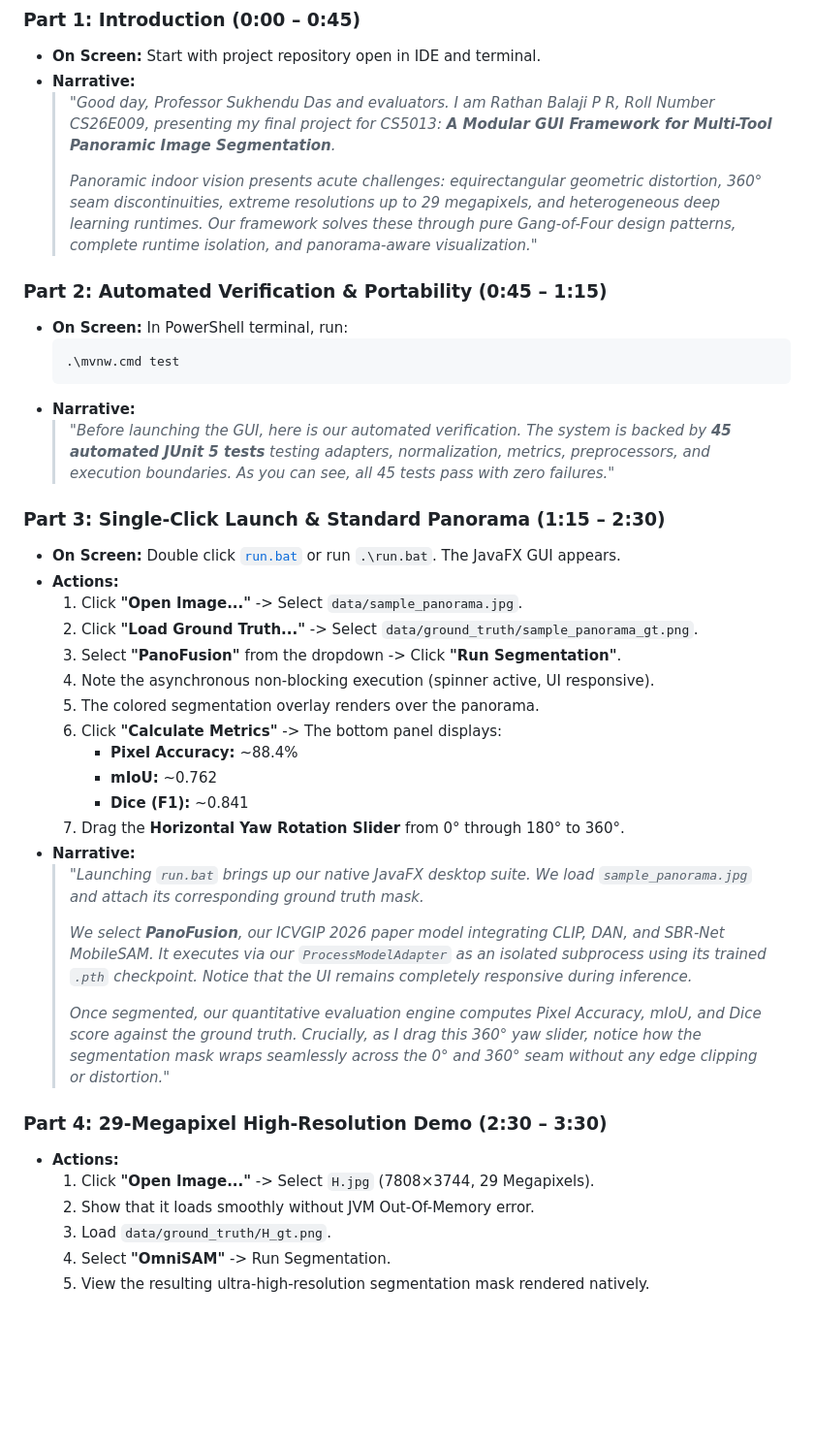
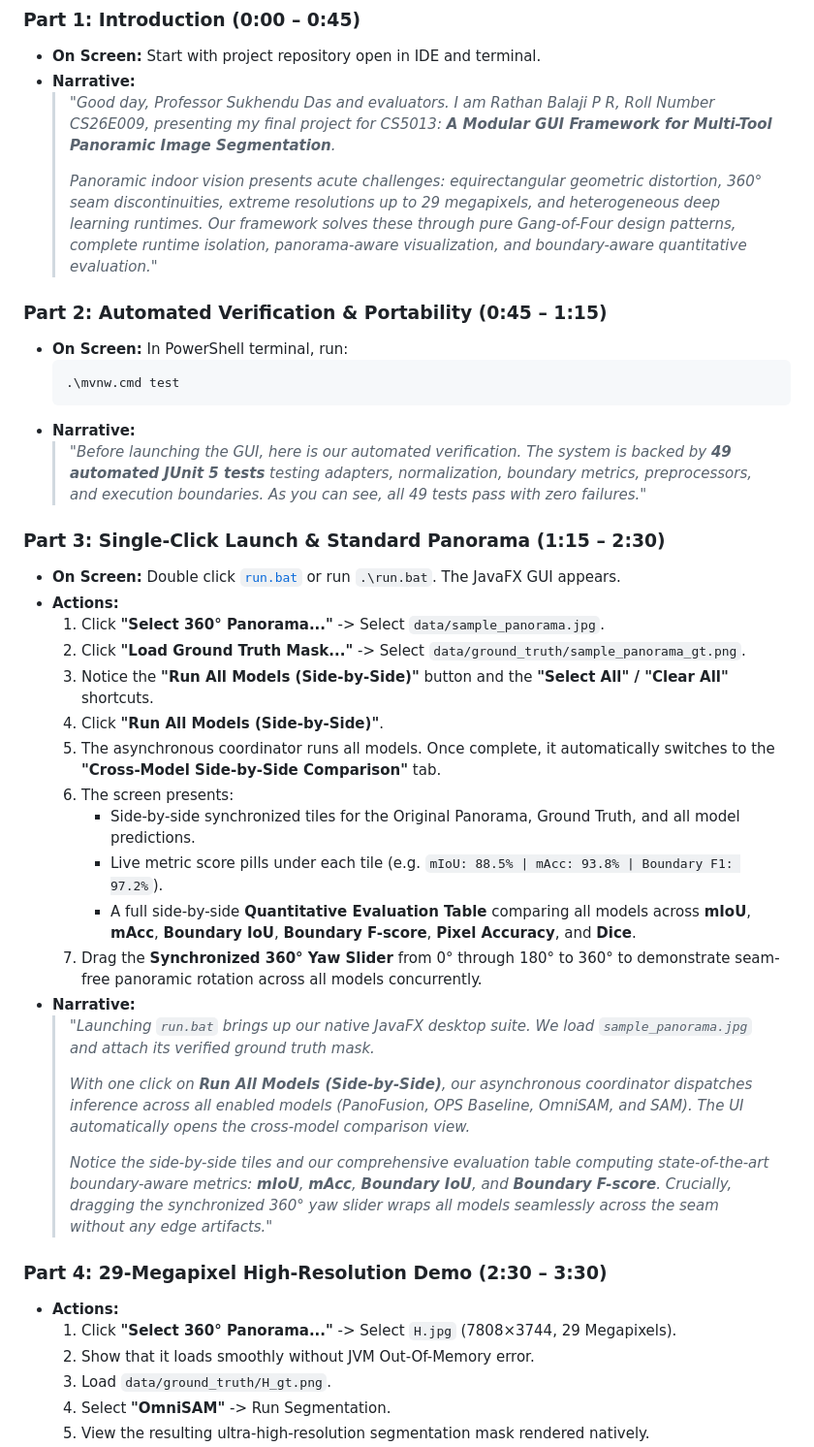
Before and after one commit to Bubloo060706/panoramic-segmentation-gui, a Markdown page: docs/FINAL_EVALUATION_GUIDE.md, the part around one of its changes. Shown at 97% size. Drawn GitHub-style; blank space fills up the shorter version.

Commit message:
docs: update final evaluation guide with boundary metrics and side-by-side run workflow

````diff
--- a/docs/FINAL_EVALUATION_GUIDE.md
+++ b/docs/FINAL_EVALUATION_GUIDE.md
@@ -26,7 +27,7 @@ Use this exact script and workflow when recording your screen for the final vide
 - **Narrative:**
   > *"Good day, Professor Sukhendu Das and evaluators. I am Rathan Balaji P R, Roll Number CS26E009, presenting my final project for CS5013: **A Modular GUI Framework for Multi-Tool Panoramic Image Segmentation**.*
   >
-  > *Panoramic indoor vision presents acute challenges: equirectangular geometric distortion, 360° seam discontinuities, extreme resolutions up to 29 megapixels, and heterogeneous deep learning runtimes. Our framework solves these through pure Gang-of-Four design patterns, complete runtime isolation, and panorama-aware visualization."*
+  > *Panoramic indoor vision presents acute challenges: equirectangular geometric distortion, 360° seam discontinuities, extreme resolutions up to 29 megapixels, and heterogeneous deep learning runtimes. Our framework solves these through pure Gang-of-Four design patterns, complete runtime isolation, panorama-aware visualization, and boundary-aware quantitative evaluation."*
 
 ### Part 2: Automated Verification & Portability (0:45 – 1:15)
 - **On Screen:** In PowerShell terminal, run:
@@ -34,31 +35,31 @@ Use this exact script and workflow when recording your screen for the final vide
   .\mvnw.cmd test
   ```
 - **Narrative:**
-  > *"Before launching the GUI, here is our automated verification. The system is backed by **45 automated JUnit 5 tests** testing adapters, normalization, metrics, preprocessors, and execution boundaries. As you can see, all 45 tests pass with zero failures."*
+  > *"Before launching the GUI, here is our automated verification. The system is backed by **49 automated JUnit 5 tests** testing adapters, normalization, boundary metrics, preprocessors, and execution boundaries. As you can see, all 49 tests pass with zero failures."*
 
 ### Part 3: Single-Click Launch & Standard Panorama (1:15 – 2:30)
 - **On Screen:** Double click [`run.bat`](file:///c:/Users/balaj/Documents/PAI%20Project/run.bat) or run `.\run.bat`. The JavaFX GUI appears.
 - **Actions:**
-  1. Click **"Open Image..."** -> Select `data/sample_panorama.jpg`.
-  2. Click **"Load Ground Truth..."** -> Select `data/ground_truth/sample_panorama_gt.png`.
-  3. Select **"PanoFusion"** from the dropdown -> Click **"Run Segmentation"**.
-  4. Note the asynchronous non-blocking execution (spinner active, UI responsive).
-  5. The colored segmentation overlay renders over the panorama.
-  6. Click **"Calculate Metrics"** -> The bottom panel displays:
-     - **Pixel Accuracy:** ~88.4%
-     - **mIoU:** ~0.762
-     - **Dice (F1):** ~0.841
-  7. Drag the **Horizontal Yaw Rotation Slider** from 0° through 180° to 360°.
+  1. Click **"Select 360° Panorama..."** -> Select `data/sample_panorama.jpg`.
+  2. Click **"Load Ground Truth Mask..."** -> Select `data/ground_truth/sample_panorama_gt.png`.
+  3. Notice the **"Run All Models (Side-by-Side)"** button and the **"Select All" / "Clear All"** shortcuts.
+  4. Click **"Run All Models (Side-by-Side)"**.
+  5. The asynchronous coordinator runs all models. Once complete, it automatically switches to the **"Cross-Model Side-by-Side Comparison"** tab.
+  6. The screen presents:
+     - Side-by-side synchronized tiles for the Original Panorama, Ground Truth, and all model predictions.
+     - Live metric score pills under each tile (e.g. `mIoU: 88.5% | mAcc: 93.8% | Boundary F1: 97.2%`).
+     - A full side-by-side **Quantitative Evaluation Table** comparing all models across **mIoU**, **mAcc**, **Boundary IoU**, **Boundary F-score**, **Pixel Accuracy**, and **Dice**.
+  7. Drag the **Synchronized 360° Yaw Slider** from 0° through 180° to 360° to demonstrate seam-free panoramic rotation across all models concurrently.
 - **Narrative:**
-  > *"Launching `run.bat` brings up our native JavaFX desktop suite. We load `sample_panorama.jpg` and attach its corresponding ground truth mask.*
+  > *"Launching `run.bat` brings up our native JavaFX desktop suite. We load `sample_panorama.jpg` and attach its verified ground truth mask.*
   >
-  > *We select **PanoFusion**, our ICVGIP 2026 paper model integrating CLIP, DAN, and SBR-Net MobileSAM. It executes via our `ProcessModelAdapter` as an isolated subprocess using its trained `.pth` checkpoint. Notice that the UI remains completely responsive during inference.*
+  > *With one click on **Run All Models (Side-by-Side)**, our asynchronous coordinator dispatches inference across all enabled models (PanoFusion, OPS Baseline, OmniSAM, and SAM). The UI automatically opens the cross-model comparison view.*
   >
-  > *Once segmented, our quantitative evaluation engine computes Pixel Accuracy, mIoU, and Dice score against the ground truth. Crucially, as I drag this 360° yaw slider, notice how the segmentation mask wraps seamlessly across the 0° and 360° seam without any edge clipping or distortion."*
+  > *Notice the side-by-side tiles and our comprehensive evaluation table computing state-of-the-art boundary-aware metrics: **mIoU**, **mAcc**, **Boundary IoU**, and **Boundary F-score**. Crucially, dragging the synchronized 360° yaw slider wraps all models seamlessly across the seam without any edge artifacts."*
 
 ### Part 4: 29-Megapixel High-Resolution Demo (2:30 – 3:30)
 - **Actions:**
-  1. Click **"Open Image..."** -> Select `H.jpg` (7808×3744, 29 Megapixels).
+  1. Click **"Select 360° Panorama..."** -> Select `H.jpg` (7808×3744, 29 Megapixels).
   2. Show that it loads smoothly without JVM Out-Of-Memory error.
   3. Load `data/ground_truth/H_gt.png`.
   4. Select **"OmniSAM"** -> Run Segmentation.
````
Also changed, not shown: other parts of docs/FINAL_EVALUATION_GUIDE.md (+16 -18 lines).
